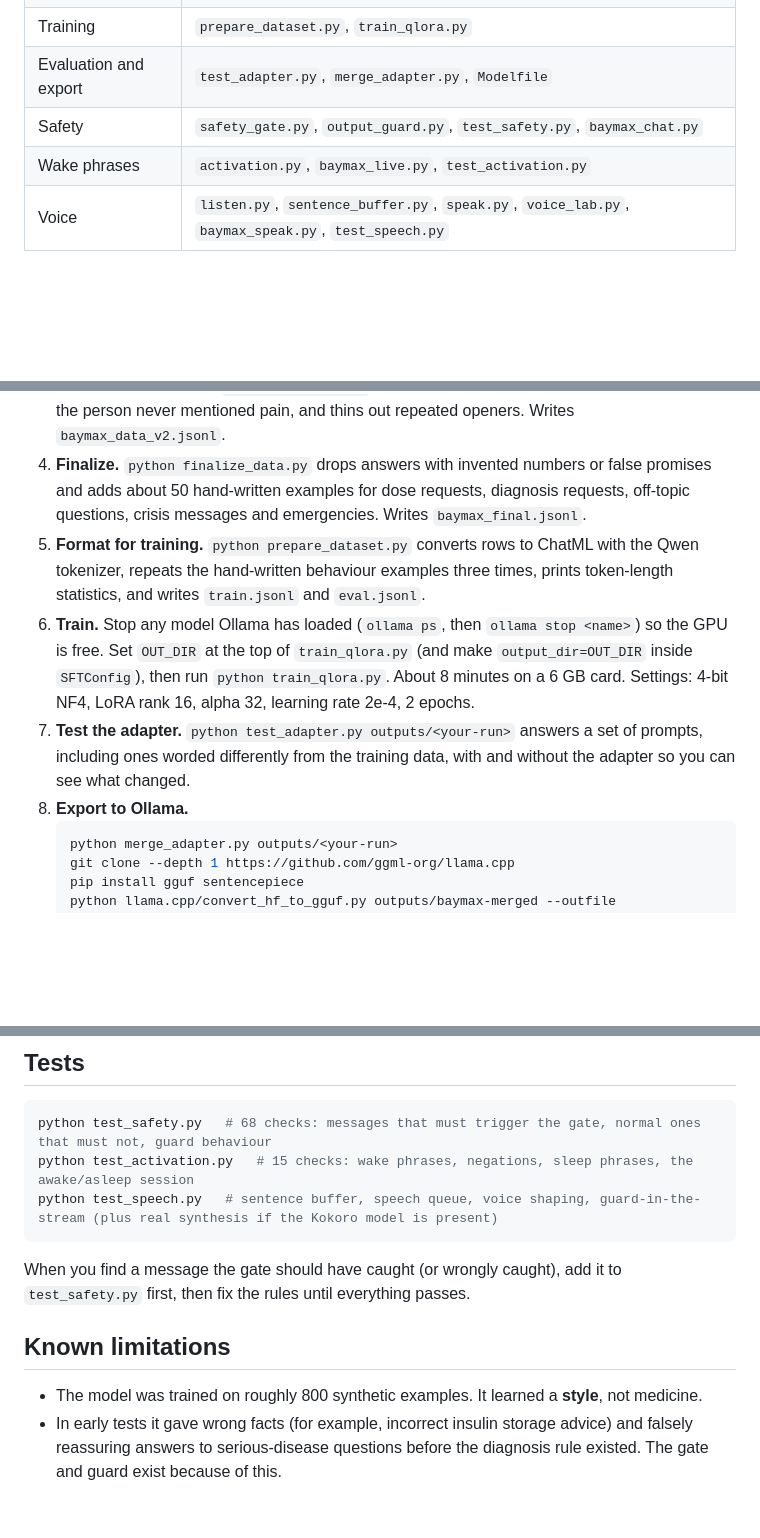
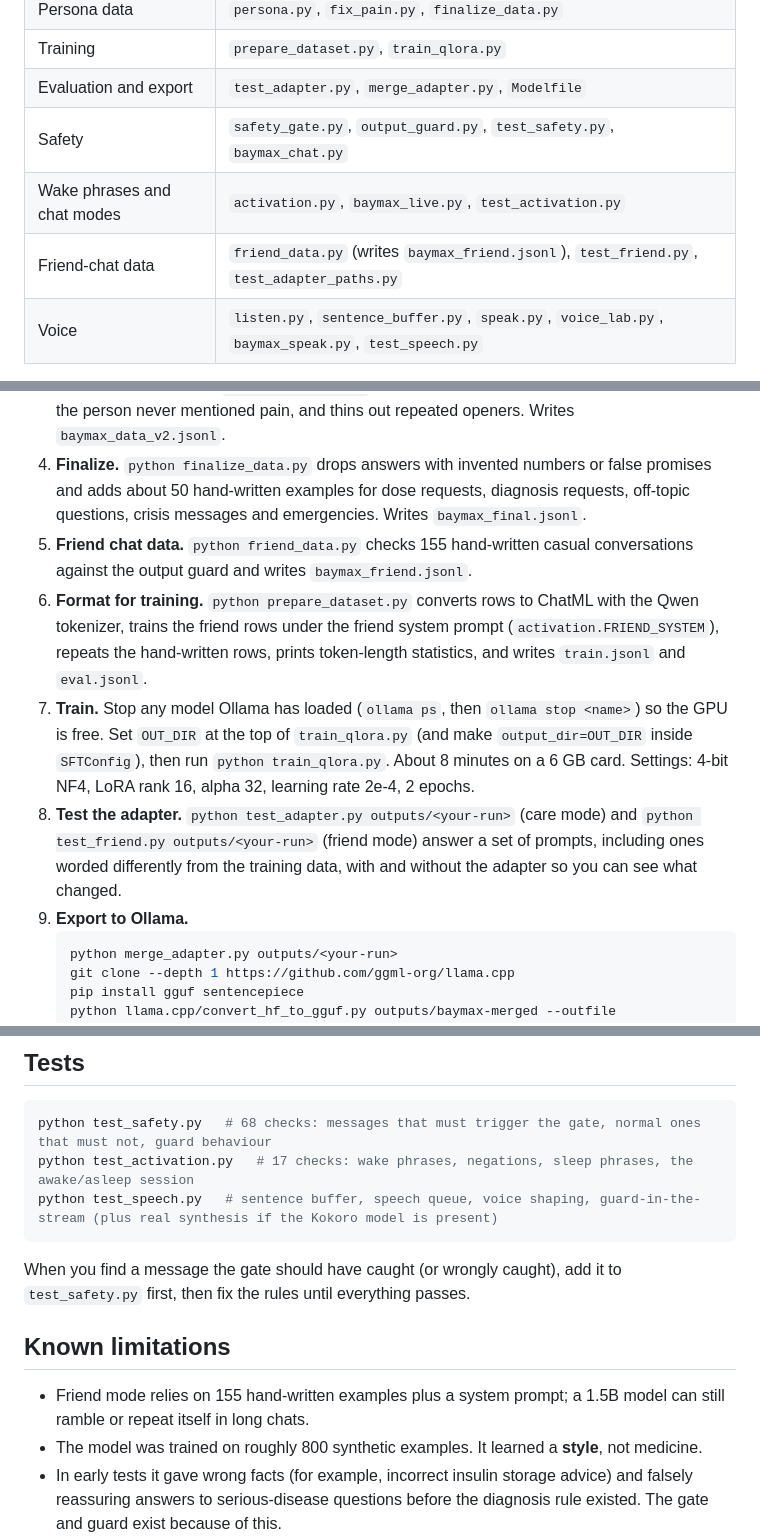
Before and after one commit to kartik13906/Baymax, a Markdown page: README.md, 3 parts joined by grey strips. GitHub-like rendering; blank space fills up the shorter version.

Commit message:
Update README for wake phrases and friend mode

````diff
--- a/README.md
+++ b/README.md
@@ -52,7 +53,8 @@ This is an independent fan project inspired by the fictional character Baymax. I
 | Training | `prepare_dataset.py`, `train_qlora.py` |
 | Evaluation and export | `test_adapter.py`, `merge_adapter.py`, `Modelfile` |
 | Safety | `safety_gate.py`, `output_guard.py`, `test_safety.py`, `baymax_chat.py` |
-| Wake phrases | `activation.py`, `baymax_live.py`, `test_activation.py` |
+| Wake phrases and chat modes | `activation.py`, `baymax_live.py`, `test_activation.py` |
+| Friend-chat data | `friend_data.py` (writes `baymax_friend.jsonl`), `test_friend.py`, `test_adapter_paths.py` |
 | Voice | `listen.py`, `sentence_buffer.py`, `speak.py`, `voice_lab.py`, `baymax_speak.py`, `test_speech.py` |
 
 Trained adapters, GGUF files and downloaded models are **not** in the repository (they are large). The steps below rebuild them.
@@ -105,10 +107,11 @@ Each step prints what it did. Run them in order from the project folder with the
 2. **Rewrite answers in the Baymax voice.** Run `ollama pull qwen2.5:7b`, then `python persona.py 1500` (hours; safe to stop and rerun, finished rows are skipped). Writes `baymax_data.jsonl`. Tip: run it with `nohup` and keep the machine awake.
 3. **Fix the persona data.** `python fix_pain.py` removes the pain-rating question from rows where the person never mentioned pain, and thins out repeated openers. Writes `baymax_data_v2.jsonl`.
 4. **Finalize.** `python finalize_data.py` drops answers with invented numbers or false promises and adds about 50 hand-written examples for dose requests, diagnosis requests, off-topic questions, crisis messages and emergencies. Writes `baymax_final.jsonl`.
-5. **Format for training.** `python prepare_dataset.py` converts rows to ChatML with the Qwen tokenizer, repeats the hand-written behaviour examples three times, prints token-length statistics, and writes `train.jsonl` and `eval.jsonl`.
-6. **Train.** Stop any model Ollama has loaded (`ollama ps`, then `ollama stop <name>`) so the GPU is free. Set `OUT_DIR` at the top of `train_qlora.py` (and make `output_dir=OUT_DIR` inside `SFTConfig`), then run `python train_qlora.py`. About 8 minutes on a 6 GB card. Settings: 4-bit NF4, LoRA rank 16, alpha 32, learning rate 2e-4, 2 epochs.
-7. **Test the adapter.** `python test_adapter.py outputs/<your-run>` answers a set of prompts, including ones worded differently from the training data, with and without the adapter so you can see what changed.
-8. **Export to Ollama.**
+5. **Friend chat data.** `python friend_data.py` checks 155 hand-written casual conversations against the output guard and writes `baymax_friend.jsonl`.
+6. **Format for training.** `python prepare_dataset.py` converts rows to ChatML with the Qwen tokenizer, trains the friend rows under the friend system prompt (`activation.FRIEND_SYSTEM`), repeats the hand-written rows, prints token-length statistics, and writes `train.jsonl` and `eval.jsonl`.
+7. **Train.** Stop any model Ollama has loaded (`ollama ps`, then `ollama stop <name>`) so the GPU is free. Set `OUT_DIR` at the top of `train_qlora.py` (and make `output_dir=OUT_DIR` inside `SFTConfig`), then run `python train_qlora.py`. About 8 minutes on a 6 GB card. Settings: 4-bit NF4, LoRA rank 16, alpha 32, learning rate 2e-4, 2 epochs.
+8. **Test the adapter.** `python test_adapter.py outputs/<your-run>` (care mode) and `python test_friend.py outputs/<your-run>` (friend mode) answer a set of prompts, including ones worded differently from the training data, with and without the adapter so you can see what changed.
+9. **Export to Ollama.**
    ```bash
    python merge_adapter.py outputs/<your-run>
    git clone --depth 1 https://github.com/ggml-org/llama.cpp
@@ -150,7 +153,7 @@ The emergency number and the crisis helpline are settings at the top of `safety_
 
 ```bash
 python test_safety.py   # 68 checks: messages that must trigger the gate, normal ones that must not, guard behaviour
-python test_activation.py   # 15 checks: wake phrases, negations, sleep phrases, the awake/asleep session
+python test_activation.py   # 17 checks: wake phrases, negations, sleep phrases, the awake/asleep session
 python test_speech.py   # sentence buffer, speech queue, voice shaping, guard-in-the-stream (plus real synthesis if the Kokoro model is present)
 ```
 
@@ -158,6 +161,7 @@ When you find a message the gate should have caught (or wrongly caught), add it
 
 ## Known limitations
 
+- Friend mode relies on 155 hand-written examples plus a system prompt; a 1.5B model can still ramble or repeat itself in long chats.
 - The model was trained on roughly 800 synthetic examples. It learned a **style**, not medicine.
 - In early tests it gave wrong facts (for example, incorrect insulin storage advice) and falsely reassuring answers to serious-disease questions before the diagnosis rule existed. The gate and guard exist because of this.
 - The gate is keyword-based and will miss things. Treat it as a safety net, not a guarantee.
````
Also changed, not shown: other parts of README.md (+1 -0 lines).
